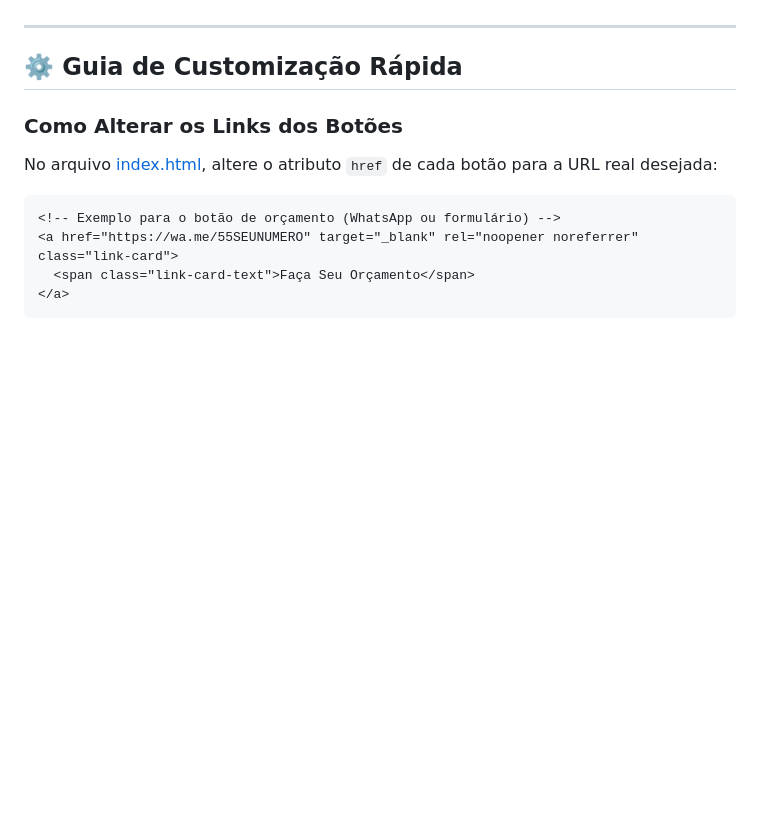
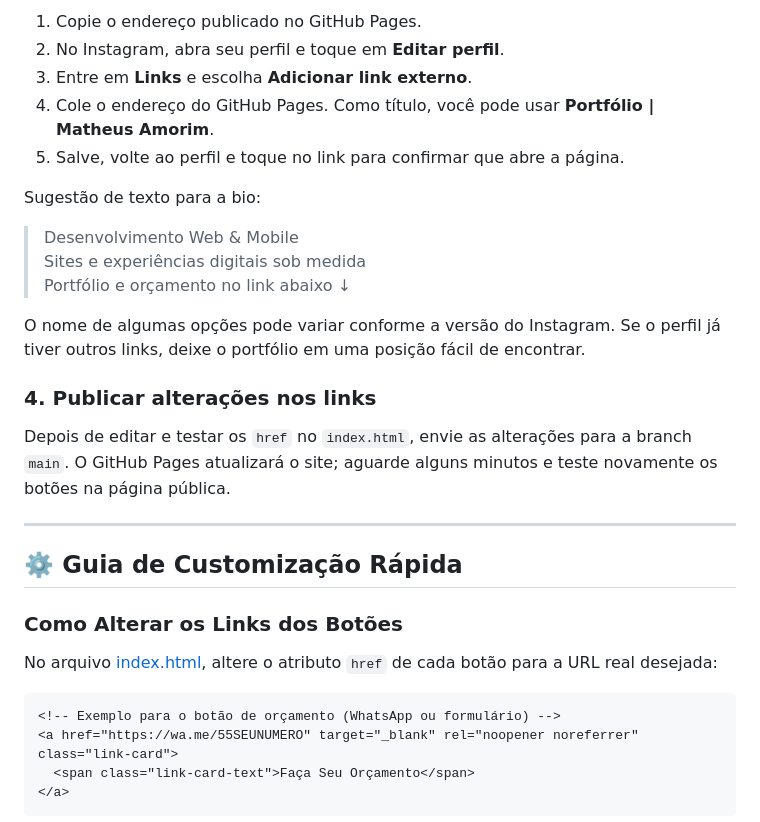
Before and after one commit to matheus2k221/template-de-link-in-bio-para-o-instagram, a Markdown page: DOCUMENTACAO.md, the part around one of its changes. GitHub-like rendering; blank space fills up the shorter version.

```diff
--- a/DOCUMENTACAO.md
+++ b/DOCUMENTACAO.md
@@ -154,3 +194,20 @@ Você pode colocar sua página no ar em menos de 2 minutos utilizando qualquer u
+1. Copie o endereço publicado no GitHub Pages.
+2. No Instagram, abra seu perfil e toque em **Editar perfil**.
+3. Entre em **Links** e escolha **Adicionar link externo**.
+4. Cole o endereço do GitHub Pages. Como título, você pode usar **Portfólio | Matheus Amorim**.
+5. Salve, volte ao perfil e toque no link para confirmar que abre a página.
+
+Sugestão de texto para a bio:
+
+> Desenvolvimento Web & Mobile<br>
+> Sites e experiências digitais sob medida<br>
+> Portfólio e orçamento no link abaixo ↓
+
+O nome de algumas opções pode variar conforme a versão do Instagram. Se o perfil já tiver outros links, deixe o portfólio em uma posição fácil de encontrar.
+
+### 4. Publicar alterações nos links
+
+Depois de editar e testar os `href` no `index.html`, envie as alterações para a branch `main`. O GitHub Pages atualizará o site; aguarde alguns minutos e teste novamente os botões na página pública.
 
 ---
 
```
Also changed, not shown: other parts of DOCUMENTACAO.md (+48 -8 lines), README.md (+19 -0 lines).
